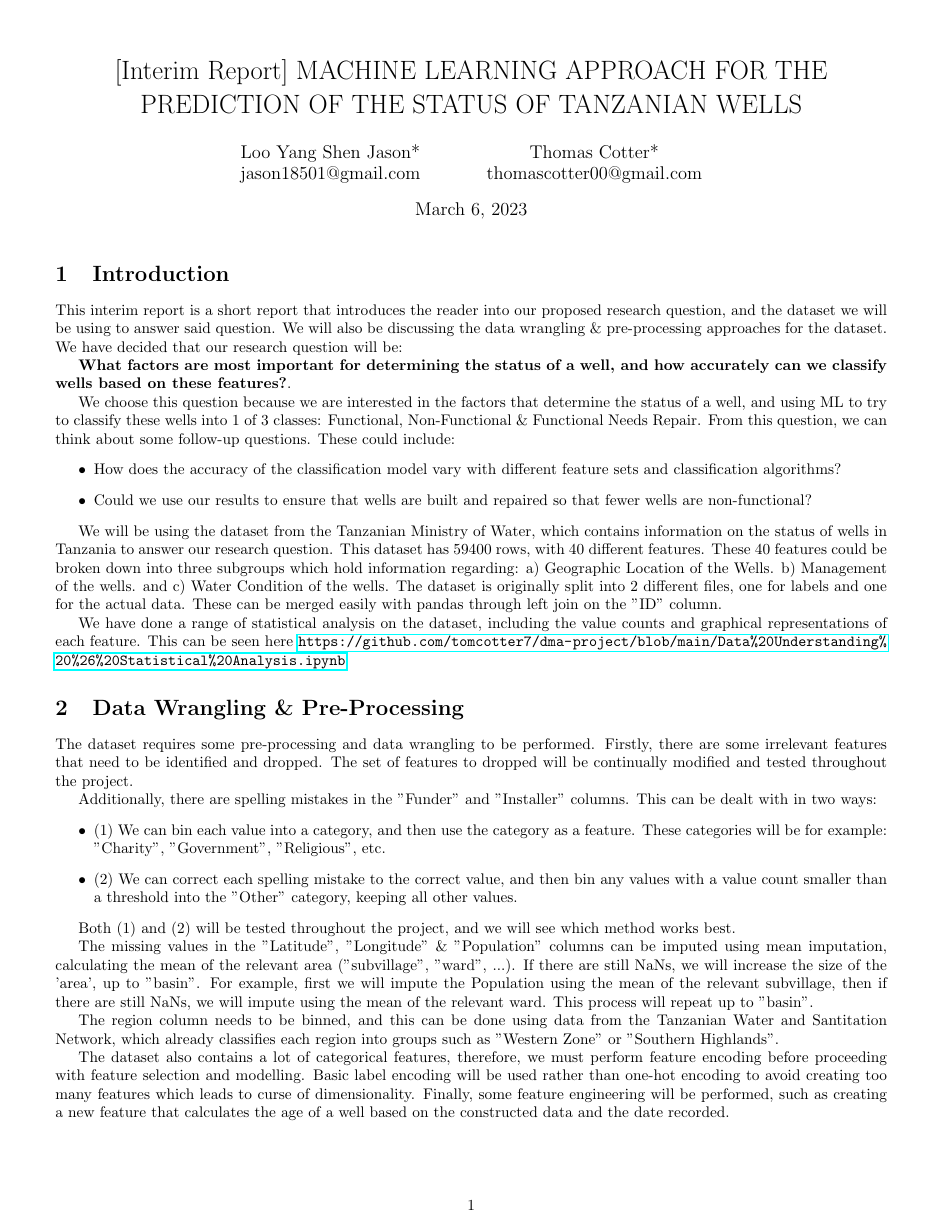
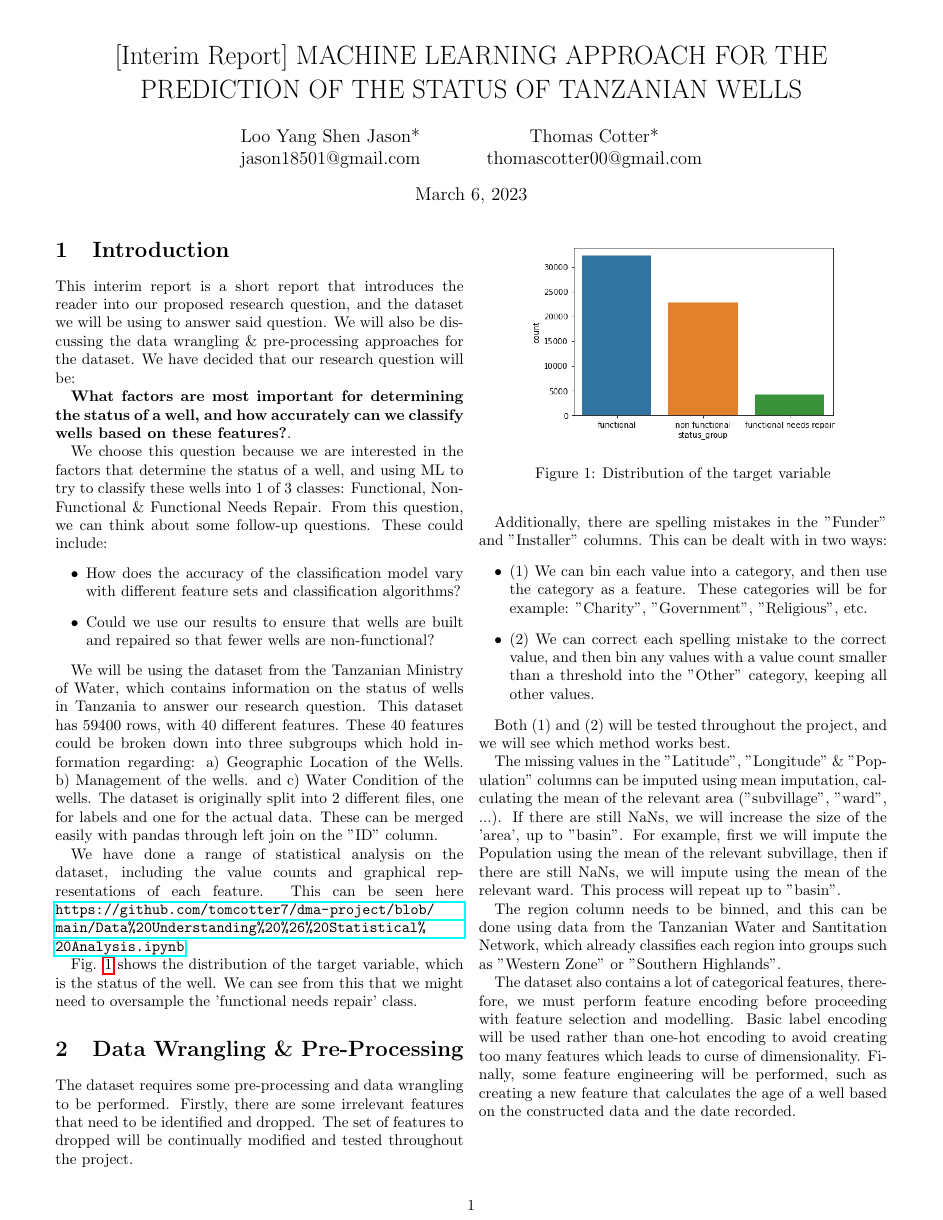
Before and after one commit to JasonErwin/dma-project, a LaTeX document (reports/interim.tex): the whole page. Compiled offline with pdfLaTeX.

Commit message:
updated report

```diff
--- a/reports/interim.tex
+++ b/reports/interim.tex
@@ -1,8 +1,9 @@
-\documentclass{article}
+\documentclass[twocolumn]{article}
 
 \usepackage{fancyhdr}
 \usepackage[top=0in, left=0.5in, right=0.5in, bottom=0.5in]{geometry}
 \usepackage{hyperref}
+\usepackage{graphicx}
 
 \pagestyle{fancy}
 \fancyhf{}
@@ -39,6 +40,15 @@ We will be using the dataset from the Tanzanian Ministry of Water, which contain
 
 We have done a range of statistical analysis on the dataset, including the value counts and graphical representations of each feature. This can be seen here \url{https://github.com/tomcotter7/dma-project/blob/main/Data%20Understanding%20%26%20Statistical%20Analysis.ipynb}
 
+Fig. \ref{fig:status_groups} shows the distribution of the target variable, which is the status of the well. We can see from this that we might need to oversample the 'functional needs repair' class.
+
+\begin{figure}[h]
+    \centering
+    \includegraphics[scale=0.5]{figures/status_groups.png}
+    \caption{Distribution of the target variable}
+    \label{fig:status_groups}
+\end{figure}
+
 \section{Data Wrangling \& Pre-Processing}
 
 The dataset requires some pre-processing and data wrangling to be performed. Firstly, there are some irrelevant features that need to be identified and dropped. The set of features to dropped will be continually modified and tested throughout the project.
```
Also changed, not shown: reports/figures/status_groups.png (added), reports/interim.pdf, 1 other file.
